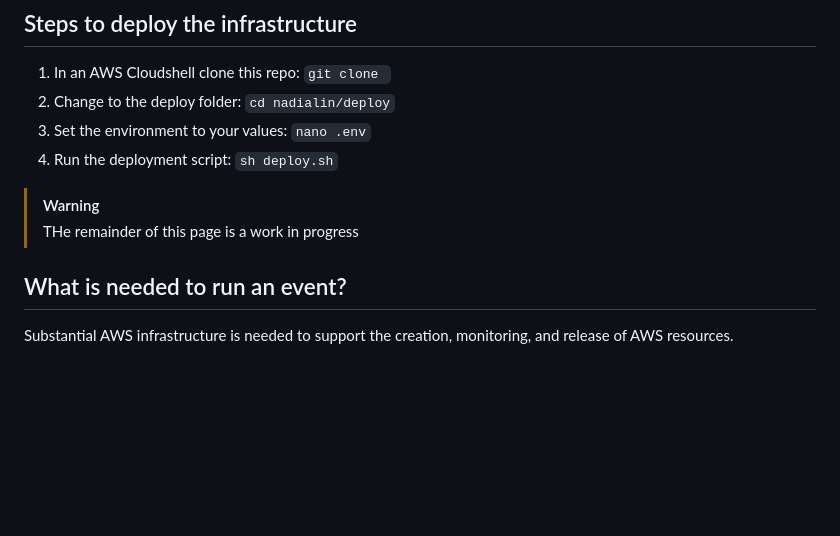
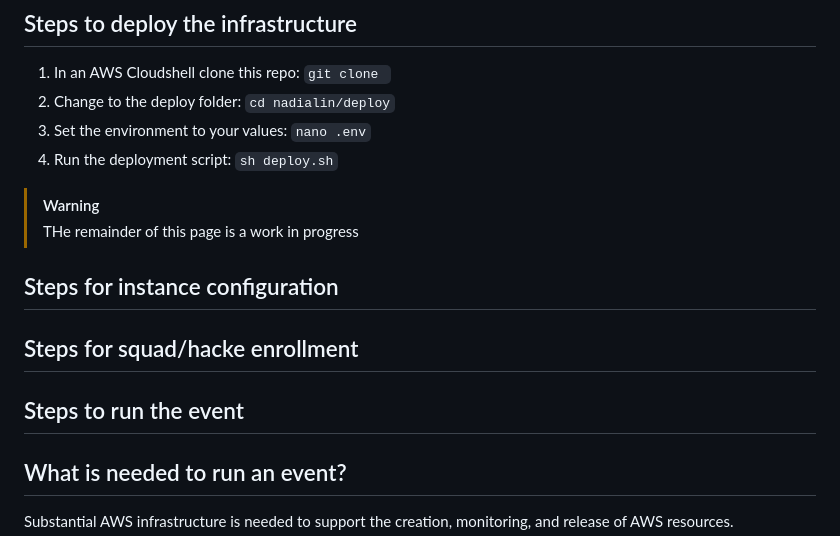
Before and after one commit to kengraf/nadialin, a Markdown page: README.md, the part around the change printed below. GitHub-like rendering; blank space fills up the shorter version.

```diff
--- a/README.md
+++ b/README.md
@@ -43,6 +43,10 @@ Cloud based "king-of-hill" style cybersecurity practice environment.
 
 > [!WARNING]
 > THe remainder of this page is a work in progress
+## Steps for instance configuration
+## Steps for squad/hacke enrollment
+## Steps to run the event
+
 
 ## What is needed to run an event?
 
```
Also changed, not shown: other parts of README.md (+1 -1 lines).
